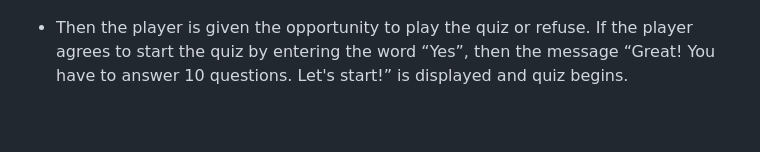
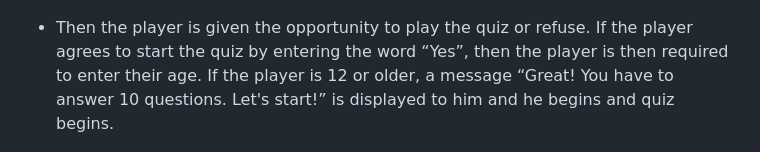
Before and after one commit to Askeran17/90s-movie-quiz, a Markdown page: README.md, the part around the change. GitHub-like rendering; blank space fills up the shorter version.

Commit message:
edit text for rubric 'start' in readme

```diff
--- a/README.md
+++ b/README.md
@@ -20,7 +20,7 @@ __Start__
 - The quiz begins with a start image "The 90s Movie Quiz"
 ![Start Image](images/start-image.png)
 
-- Then the player is given the opportunity to play the quiz or refuse. If the player agrees to start the quiz by entering the word “Yes”, then the message “Great! You have to answer 10 questions. Let's start!” is displayed and quiz begins.
+- Then the player is given the opportunity to play the quiz or refuse. If the player agrees to start the quiz by entering the word “Yes”, then the player is then required to enter their age. If the player is 12 or older, a message “Great! You have to answer 10 questions. Let's start!” is displayed to him and he begins and quiz begins.
 
 ![Start Choice](images/start-choice-yes.png)
 
```
